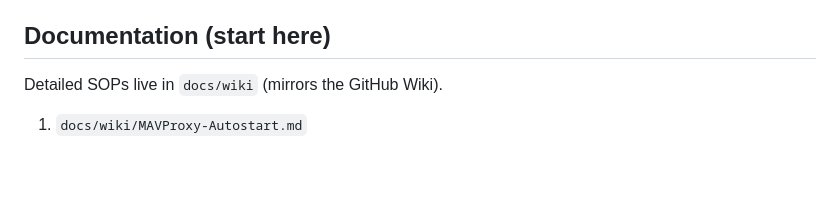
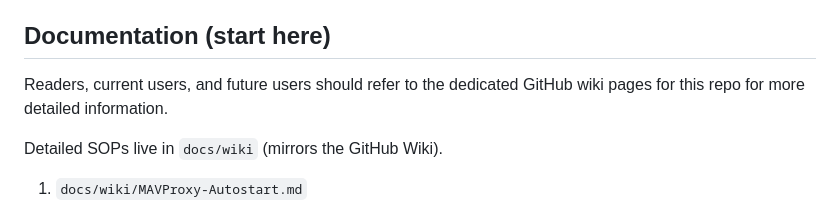
Before and after one commit to ngcp-project/ngcp-pixhawk-pi5-companion, a Markdown page: README.md, the part around the change. GitHub-like rendering; blank space fills up the shorter version.

Commit message:
Docs: Update README.md with explicit wiki references

```diff
--- a/README.md
+++ b/README.md
@@ -42,6 +42,8 @@ To bypass these restrictions and avoid having a roaming IP address on every rebo
 - To set it up, simply install Tailscale on both your development machine and the Pi 5, authenticate with the same account, and use the provided Tailscale IP in your SSH configuration.
 
 ## Documentation (start here)
+Readers, current users, and future users should refer to the dedicated GitHub wiki pages for this repo for more detailed information.
+
 Detailed SOPs live in `docs/wiki` (mirrors the GitHub Wiki).
 
 1. `docs/wiki/MAVProxy-Autostart.md`
```
